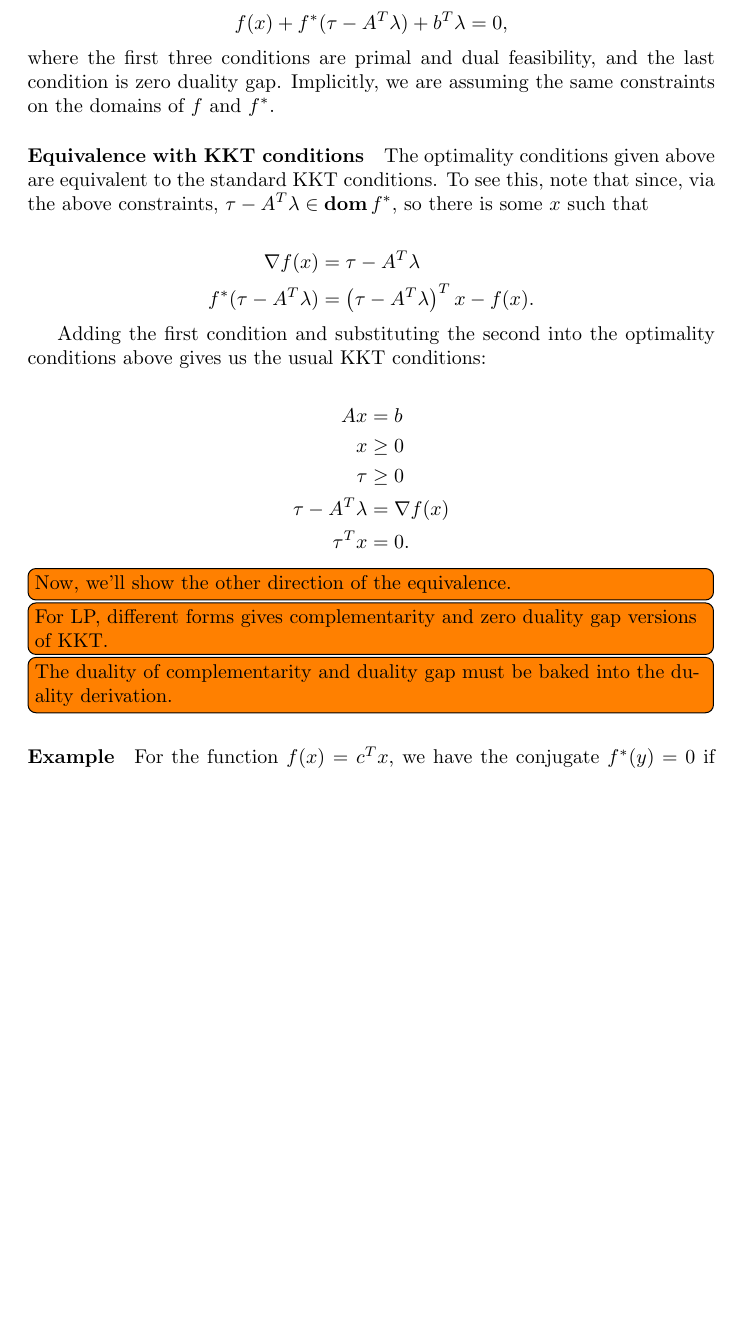
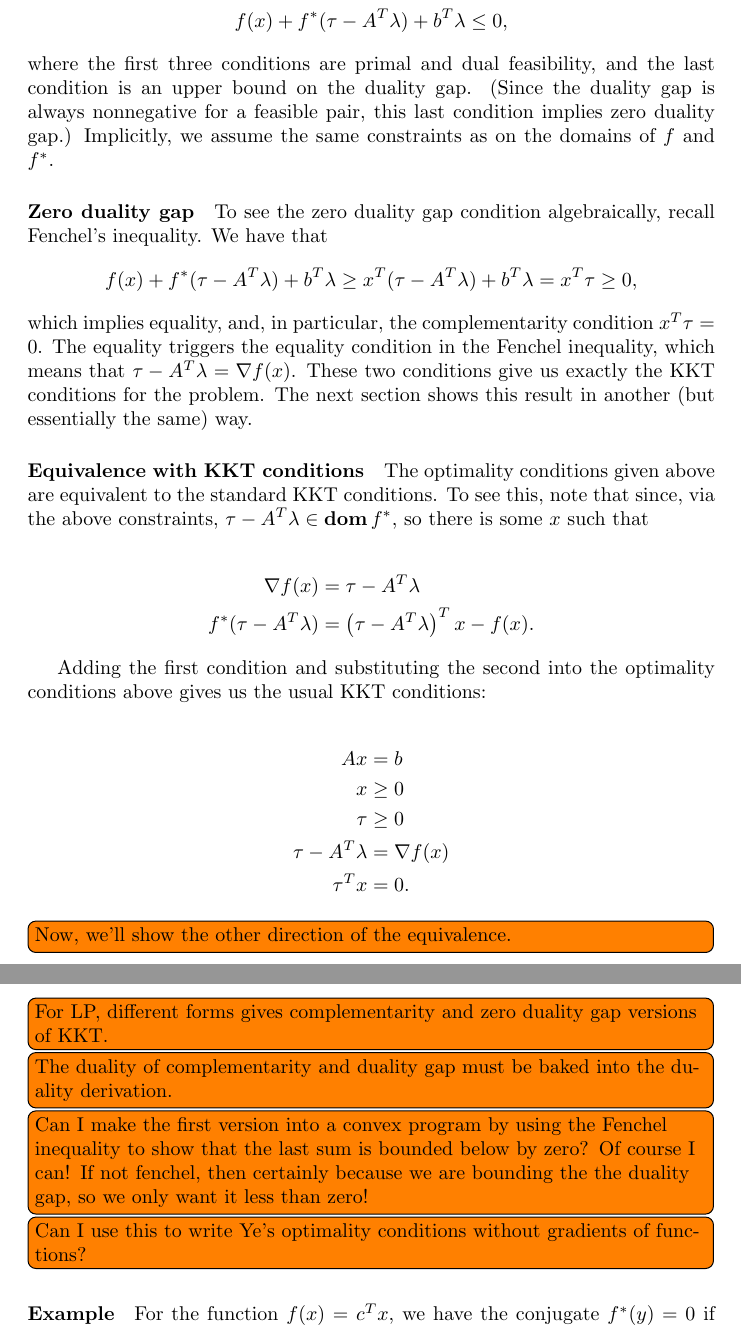
Before and after one commit to ajfriend/market_eq, a LaTeX document (note.tex): part of page 2 of 4 before the commit and two parts of pages 2 and 3 of 4 after it, the two joined at a grey line, cut so that both start at the same text, the shorter picture padded with empty space. Compiled offline with pdfLaTeX.

Commit message:
finished duality note

```diff
--- a/note.tex
+++ b/note.tex
@@ -66,11 +66,28 @@ The optimality conditions are given by
 A x &= b \\
 x &\geq 0 \\
 \tau &\geq 0 \\
-f(x) + f^*(\tau - A^T \lambda) + b^T \lambda &= 0,
+f(x) + f^*(\tau - A^T \lambda) + b^T \lambda &\leq 0,
 \end{align*}
 where the first three conditions are primal and dual feasibility,
-and the last condition is zero duality gap.
-Implicitly, we are assuming the same constraints on the domains of $f$ and $f^*$.
+and the last condition is an upper bound on the duality gap.
+(Since the duality gap is always nonnegative for a feasible pair,
+this last condition implies zero duality gap.)
+Implicitly, we assume the same constraints as on the domains of $f$ and $f^*$.
+
+\paragraph{Zero duality gap}
+To see the zero duality gap condition algebraically, recall Fenchel's inequality.
+We have that
+\[
+f(x) + f^*(\tau - A^T \lambda) + b^T\lambda \geq x^T (\tau - A^T \lambda) + b^T\lambda
+= x^T \tau \geq 0,
+\]
+which implies equality, and, in particular, the complementarity condition
+$x^T \tau = 0$.
+The equality triggers the equality condition in the Fenchel inequality, which
+means that $\tau - A^T \lambda = \nabla f(x)$.
+These two conditions give us
+exactly the KKT conditions for the problem.
+The next section shows this result in another (but essentially the same) way.
 
 \paragraph{Equivalence with KKT conditions}
 The optimality conditions given above are equivalent to the standard KKT
@@ -98,6 +115,12 @@ x &\geq 0 \\
 gap versions of KKT.}
 \todo[inline]{The duality of complementarity and duality gap must be baked into
 the duality derivation.}
+\todo[inline]{Can I make the first version into a convex program by using the
+Fenchel inequality to show that the last sum is bounded below by zero?
+Of course I can! If not fenchel, then certainly because we are bounding the
+the duality gap, so we only want it less than zero!}
+\todo[inline]{Can I use this to write Ye's optimality conditions without
+gradients of functions?}
 \paragraph{Example}
 For the function $f(x) = c^T x$, we have the conjugate
 $f^*(y) = 0$ if $y=c$ and $f^*(y) = +\infty$ otherwise.
```
Also changed, not shown: README.md.
